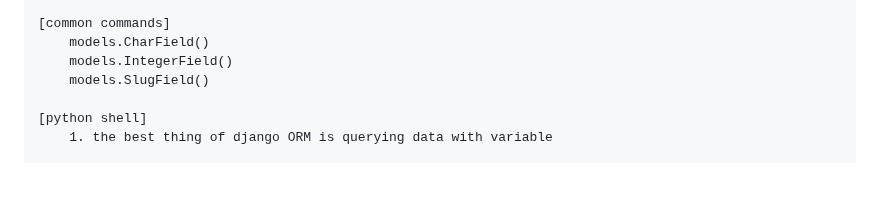
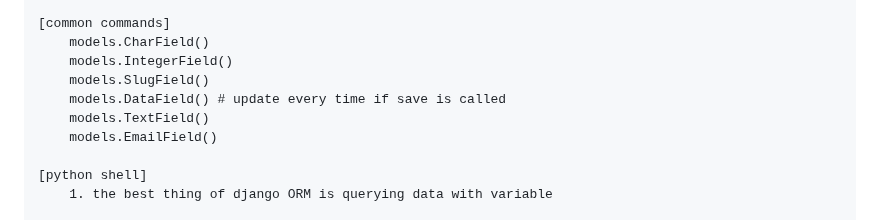
Before and after one commit to alldaygzchen/django, a Markdown page: 5_RelationShips/cheatsheet.md, the part around the change. Drawn GitHub-style; blank space fills up the shorter version.

Commit message:
update cheatsheet

```diff
--- a/5_RelationShips/cheatsheet.md
+++ b/5_RelationShips/cheatsheet.md
@@ -56,6 +56,9 @@
         models.CharField()
         models.IntegerField()
         models.SlugField()
+        models.DataField() # update every time if save is called
+        models.TextField()
+        models.EmailField()
 
     [python shell]
         1. the best thing of django ORM is querying data with variable
```
